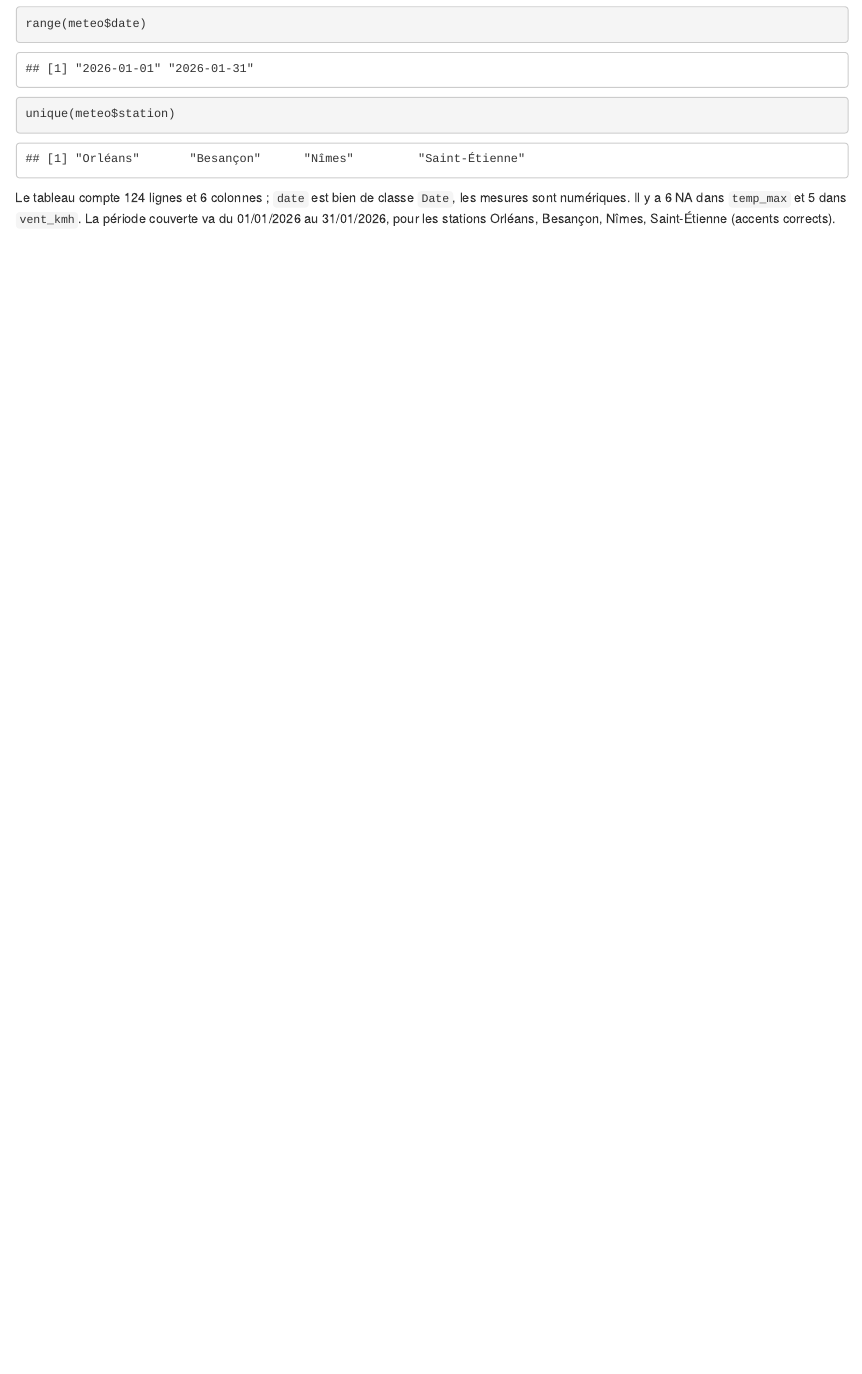
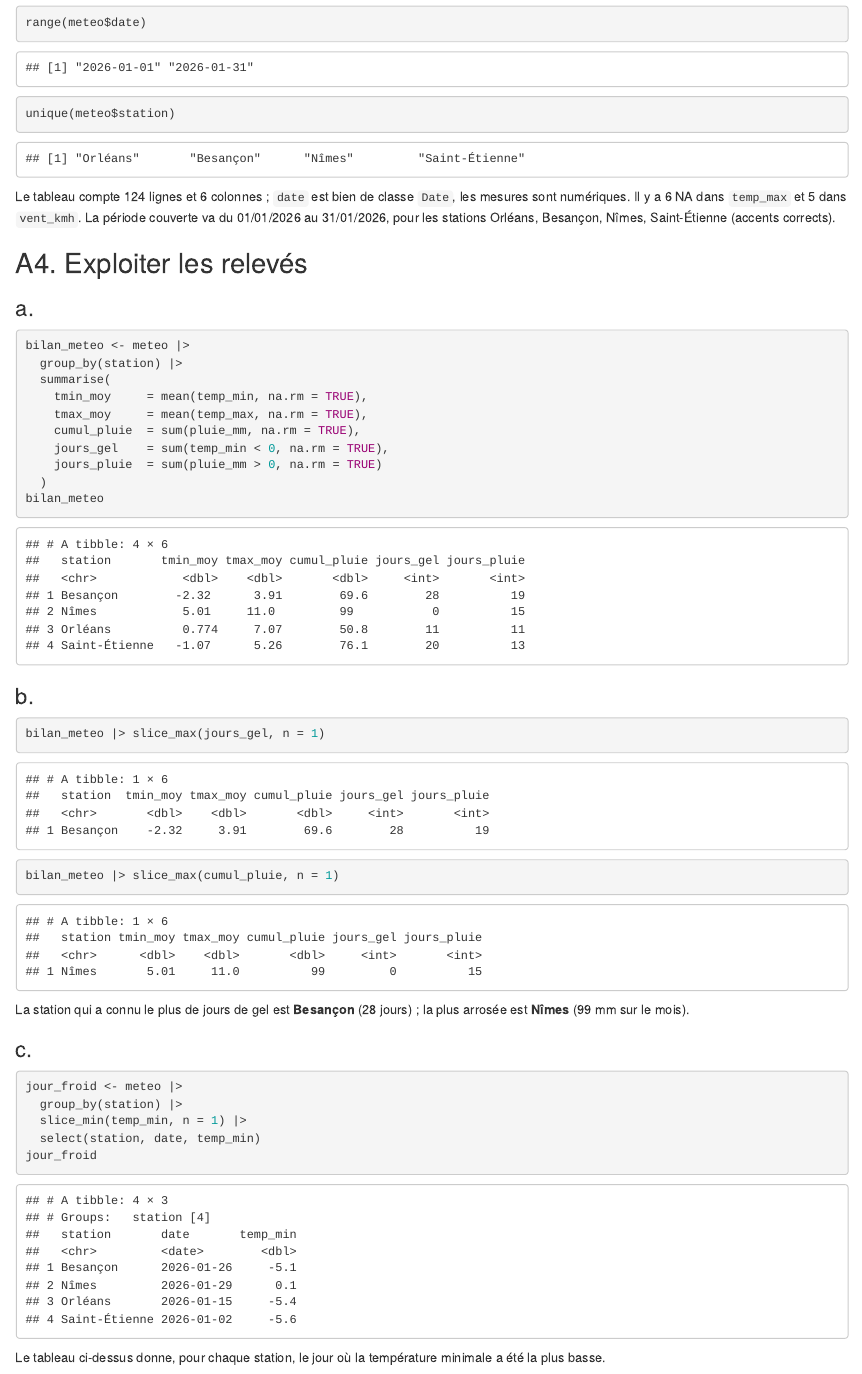
Before and after one commit to diopbnta/tp5, an R Markdown document (tp5_diop_alioune.Rmd): the page in a window 1100 px wide, from 4100 px down before the commit and from 4120 px down after it, so that both start at the same text. Rendered offline with R 4.5, knitr and Pandoc, with nearby package versions.

Commit message:
Question  4 : Partie A

````diff
--- a/tp5_diop_alioune.Rmd
+++ b/tp5_diop_alioune.Rmd
@@ -129,3 +129,47 @@ unique(meteo$station)
 ```
 
 Le tableau compte `r nrow(meteo)` lignes et `r ncol(meteo)` colonnes ; `date` est bien de classe `Date`, les mesures sont numériques. Il y a `r sum(is.na(meteo$temp_max))` NA dans `temp_max` et `r sum(is.na(meteo$vent_kmh))` dans `vent_kmh`. La période couverte va du `r format(min(meteo$date), "%d/%m/%Y")` au `r format(max(meteo$date), "%d/%m/%Y")`, pour les stations `r paste(unique(meteo$station), collapse = ", ")` (accents corrects).
+
+
+## A4. Exploiter les relevés
+
+### a.
+
+```{r}
+bilan_meteo <- meteo |>
+  group_by(station) |>
+  summarise(
+    tmin_moy     = mean(temp_min, na.rm = TRUE),
+    tmax_moy     = mean(temp_max, na.rm = TRUE),
+    cumul_pluie  = sum(pluie_mm, na.rm = TRUE),
+    jours_gel    = sum(temp_min < 0, na.rm = TRUE),
+    jours_pluie  = sum(pluie_mm > 0, na.rm = TRUE)
+  )
+bilan_meteo
+```
+
+### b.
+
+```{r}
+bilan_meteo |> slice_max(jours_gel, n = 1)
+bilan_meteo |> slice_max(cumul_pluie, n = 1)
+```
+
+```{r, include = FALSE}
+st_gel   <- bilan_meteo |> slice_max(jours_gel, n = 1)
+st_pluie <- bilan_meteo |> slice_max(cumul_pluie, n = 1)
+```
+
+La station qui a connu le plus de jours de gel est **`r st_gel$station`** (`r st_gel$jours_gel` jours) ; la plus arrosée est **`r st_pluie$station`** (`r st_pluie$cumul_pluie` mm sur le mois).
+
+### c.
+
+```{r}
+jour_froid <- meteo |>
+  group_by(station) |>
+  slice_min(temp_min, n = 1) |>
+  select(station, date, temp_min)
+jour_froid
+```
+
+Le tableau ci-dessus donne, pour chaque station, le jour où la température minimale a été la plus basse.
````
Also changed, not shown: tp5_diop_alioune.html.
